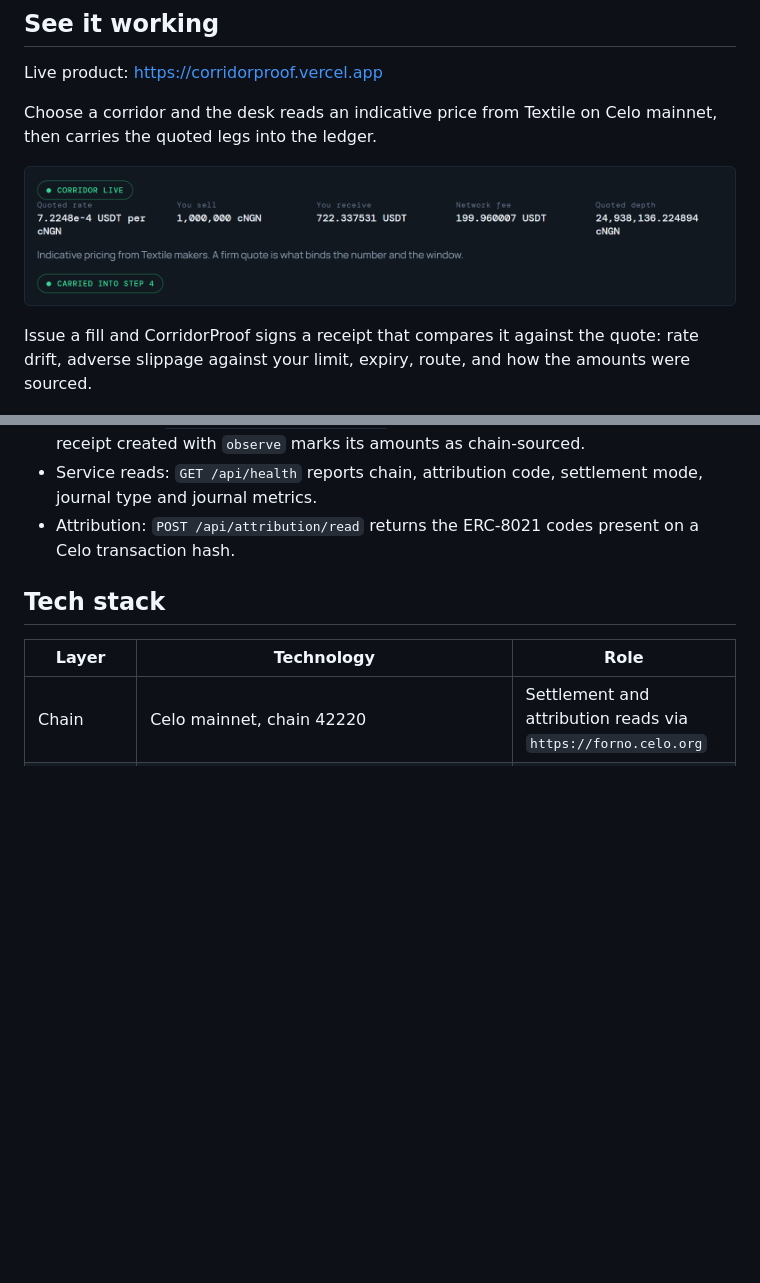
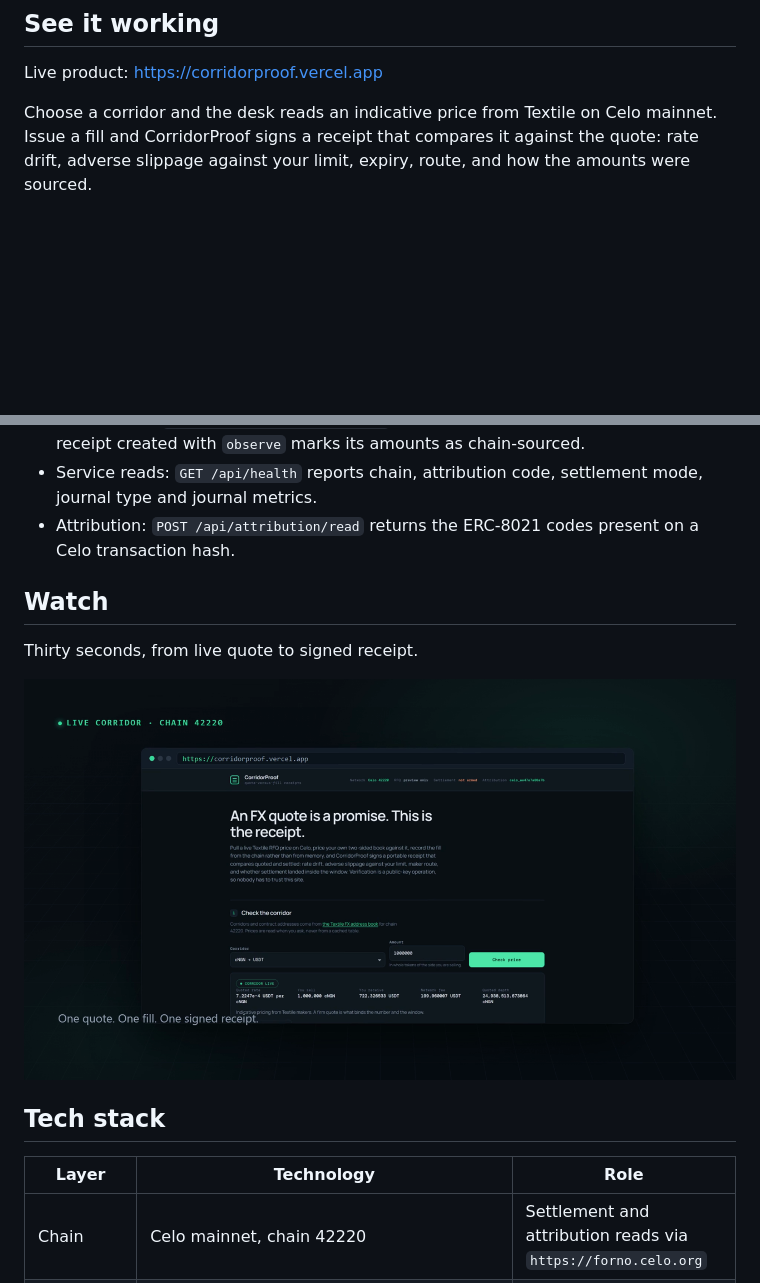
Before and after one commit to 0xdfinity/corridorproof, a Markdown page: README.md, 2 parts joined by grey strips. Rendered like a GitHub page; pictures changed too: docs/screenshots/corridor-live.png (deleted), docs/watch-poster.png (added); blank space fills up the shorter version.

Commit message:
docs: add 30s product film and README watch section
Add a 28.6s 1080p promo film (live quote to signed receipt, with voiceover) and a
poster frame, linked from a new Watch section. Trim the demo screenshots to three
so the front page stays within the image budget.

```diff
--- a/README.md
+++ b/README.md
@@ -23,11 +23,7 @@ CorridorProof reads the quote, records the settlement you observed, and signs th
 
 Live product: https://corridorproof.vercel.app
 
-Choose a corridor and the desk reads an indicative price from Textile on Celo mainnet, then carries the quoted legs into the ledger.
-
-![Corridor desk returning a live Textile quote](docs/screenshots/corridor-live.png)
-
-Issue a fill and CorridorProof signs a receipt that compares it against the quote: rate drift, adverse slippage against your limit, expiry, route, and how the amounts were sourced.
+Choose a corridor and the desk reads an indicative price from Textile on Celo mainnet. Issue a fill and CorridorProof signs a receipt that compares it against the quote: rate drift, adverse slippage against your limit, expiry, route, and how the amounts were sourced.
 
 ![Signed receipt comparing quote to fill, with checks](docs/screenshots/receipt-verified.png)
 
@@ -39,6 +35,12 @@ The same flow runs at phone width.
 - Chain reads: `POST /api/settlement/observe` decodes the transfer logs of a fill; a receipt created with `observe` marks its amounts as chain-sourced.
 - Service reads: `GET /api/health` reports chain, attribution code, settlement mode, journal type and journal metrics.
 - Attribution: `POST /api/attribution/read` returns the ERC-8021 codes present on a Celo transaction hash.
+
+## Watch
+
+Thirty seconds, from live quote to signed receipt.
+
+[![CorridorProof product film](docs/watch-poster.png)](docs/corridorproof-promo.mp4)
 
 ## Tech stack
 
```
Also changed, not shown: 1 other file.
